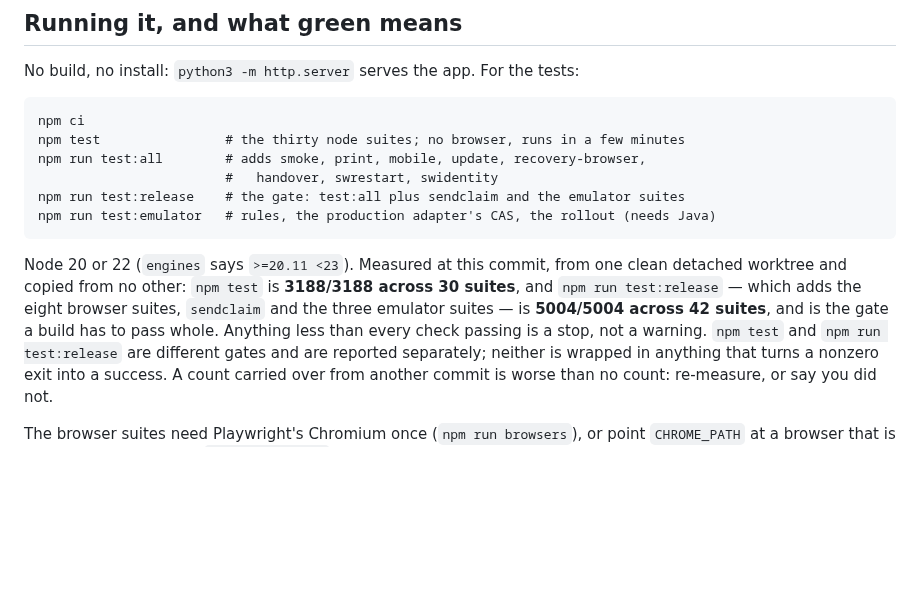
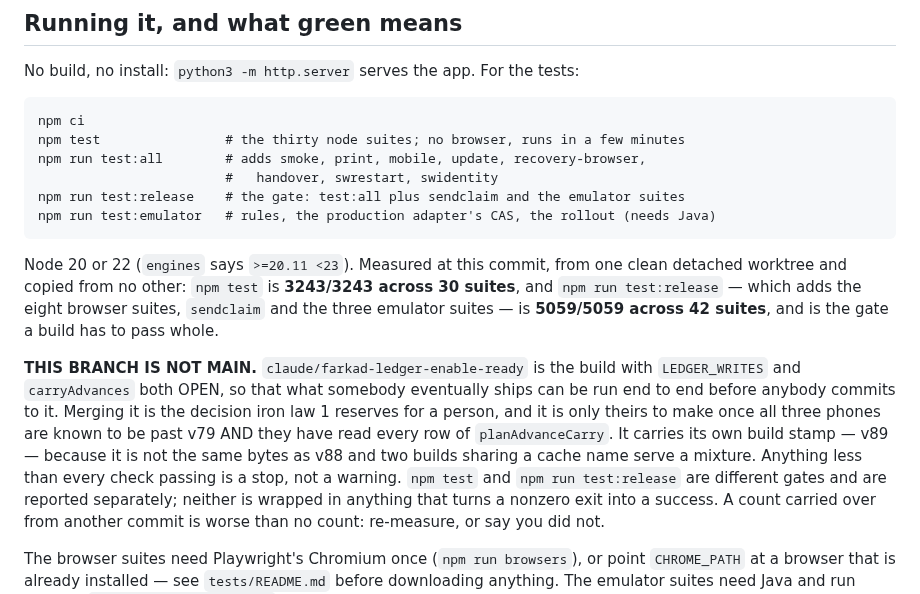
Before and after one commit to yoseffarkad1-eng/farkad, a Markdown page: CLAUDE.md, the part around the change. Rendered like a GitHub page; blank space fills up the shorter version.

Commit message:
This branch's counts are this branch's, measured here
3243 in npm test and 5059 across the whole 42-suite gate, from one clean
detached worktree at the commit below this one. The core branch runs the same
42 suites with both ledger gates shut and comes out at 3188 and 5004; the
difference is the D-suites, which have nothing to measure until the writer is
open, plus the two checks that are inverted here on purpose and left loud.

Both files now also say what this branch IS, at the point somebody would read a
number and assume it described main. It does not: LEDGER_WRITES and
carryAdvances are open here, the build is stamped v89 because it is not the
same bytes as v88, and merging it is the decision iron law 1 reserves for a
person who knows all three phones are past v79.

Co-Authored-By: Claude Opus 5 <noreply@anthropic.com>
Claude-Session: https://claude.ai/code/session_01Ge94p6ZLpPBqUHR8mpTcXA

```diff
--- a/CLAUDE.md
+++ b/CLAUDE.md
@@ -91,10 +91,18 @@ No build, no install: `python3 -m http.server` serves the app. For the tests:
     npm run test:emulator   # rules, the production adapter's CAS, the rollout (needs Java)
 
 Node 20 or 22 (`engines` says `>=20.11 <23`). Measured at this commit, from one clean
-detached worktree and copied from no other: `npm test` is **3188/3188 across 30 suites**,
+detached worktree and copied from no other: `npm test` is **3243/3243 across 30 suites**,
 and `npm run test:release` — which adds the eight browser suites, `sendclaim` and the
-three emulator suites — is **5004/5004 across 42 suites**, and is the gate a build has to
-pass whole. Anything less than every check passing is a stop, not a warning. `npm test`
+three emulator suites — is **5059/5059 across 42 suites**, and is the gate a build has to
+pass whole.
+
+**THIS BRANCH IS NOT MAIN.** `claude/farkad-ledger-enable-ready` is the build with
+`LEDGER_WRITES` and `carryAdvances` both OPEN, so that what somebody eventually ships can
+be run end to end before anybody commits to it. Merging it is the decision iron law 1
+reserves for a person, and it is only theirs to make once all three phones are known to
+be past v79 AND they have read every row of `planAdvanceCarry`. It carries its own build
+stamp — v89 — because it is not the same bytes as v88 and two builds sharing a cache name
+serve a mixture. Anything less than every check passing is a stop, not a warning. `npm test`
 and `npm run test:release` are different gates and are reported separately; neither is
 wrapped in anything that turns a nonzero exit into a success. A count carried over from
 another commit is worse than no count: re-measure, or say you did not.
```
Also changed, not shown: 1 other file.
